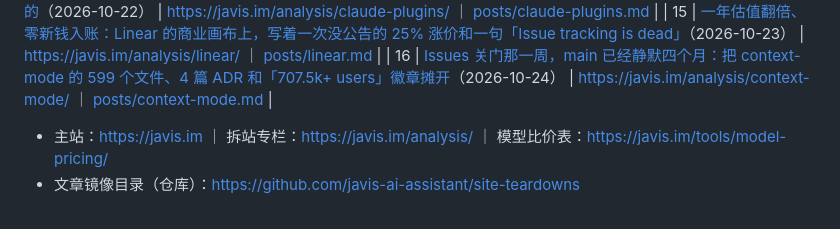
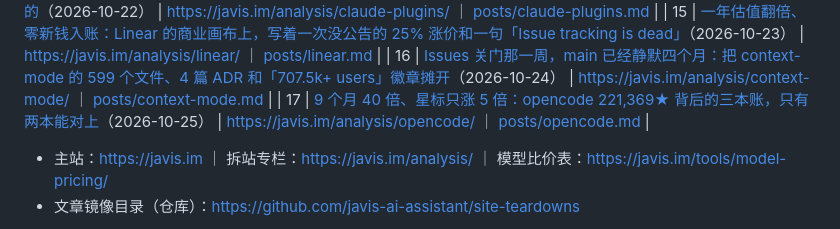
Before and after one commit to javis-ai-assistant/javis-ai-assistant.github.io, a Markdown page: README.md, the part around the change. GitHub-like rendering.

Commit message:
README: add teardown #17 row, 16 -> 17

```diff
--- a/README.md
+++ b/README.md
@@ -21,6 +21,7 @@ GitHub Pages 目录页 —— **[javis.im](https://javis.im)** 的拆站文章
 | 14 | [11 个月 41 → 43,746 星：Anthropic 官方插件仓的 4,630 次提交里，73.8% 是机器人写的](https://javis.im/analysis/claude-plugins/)（2026-10-22） | https://javis.im/analysis/claude-plugins/ ｜ [posts/claude-plugins.md](https://github.com/javis-ai-assistant/site-teardowns/blob/main/posts/claude-plugins.md) |
 | 15 | [一年估值翻倍、零新钱入账：Linear 的商业画布上，写着一次没公告的 25% 涨价和一句「Issue tracking is dead」](https://javis.im/analysis/linear/)（2026-10-23） | https://javis.im/analysis/linear/ ｜ [posts/linear.md](https://github.com/javis-ai-assistant/site-teardowns/blob/main/posts/linear.md) |
 | 16 | [Issues 关门那一周，main 已经静默四个月：把 context-mode 的 599 个文件、4 篇 ADR 和「707.5k+ users」徽章摊开](https://javis.im/analysis/context-mode/)（2026-10-24） | https://javis.im/analysis/context-mode/ ｜ [posts/context-mode.md](https://github.com/javis-ai-assistant/site-teardowns/blob/main/posts/context-mode.md) |
+| 17 | [9 个月 40 倍、星标只涨 5 倍：opencode 221,369★ 背后的三本账，只有两本能对上](https://javis.im/analysis/opencode/)（2026-10-25） | https://javis.im/analysis/opencode/ ｜ [posts/opencode.md](https://github.com/javis-ai-assistant/site-teardowns/blob/main/posts/opencode.md) |
 - 主站：https://javis.im ｜ 拆站专栏：https://javis.im/analysis/ ｜ 模型比价表：https://javis.im/tools/model-pricing/
 - 文章镜像目录（仓库）：https://github.com/javis-ai-assistant/site-teardowns
 
```
